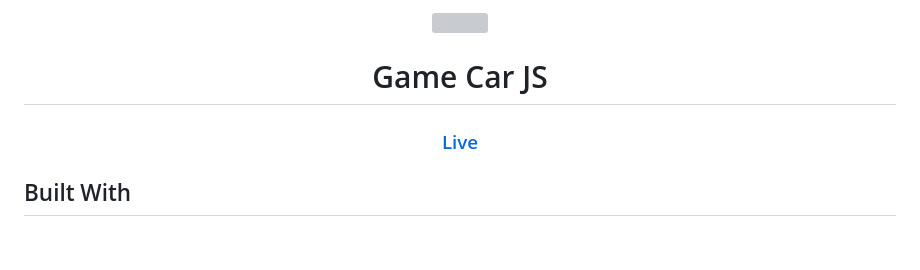
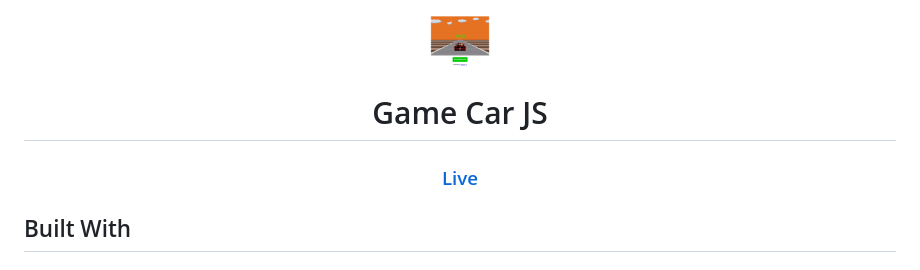
Before and after one commit to vjrsz/GameCar-JS, a Markdown page: README.md, the part around the change printed below. GitHub-like rendering; pictures changed too: screenshots.png (added); grey boxes are pictures that could not be loaded.

```diff
--- a/README.md
+++ b/README.md
@@ -1,5 +1,5 @@
 <div align="center">
-    <img width="100px" src="./photo.svg">
+    <img width="100px" src="./screenshots.png">
 </div>
 
 <h1 align="center">Game Car JS</h1>
```
Also changed, not shown: other parts of README.md (+1 -5 lines), 7 other files.
